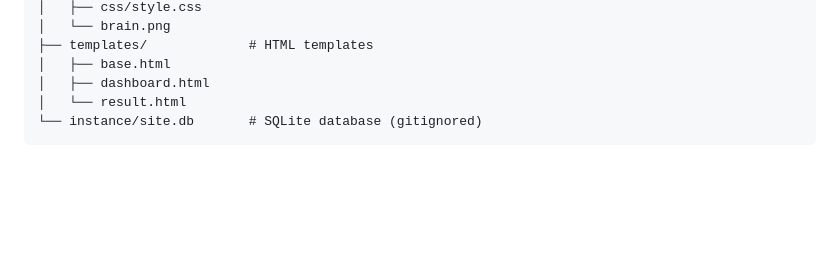
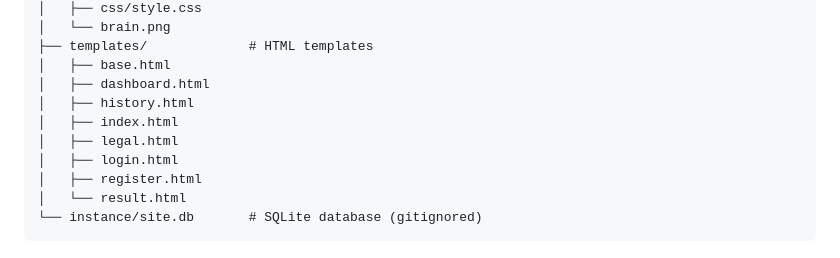
Before and after one commit to piyushb03/Mind-Sphere, a Markdown page: README.md, the part around the change. GitHub-like rendering; blank space fills up the shorter version.

````diff
--- a/README.md
+++ b/README.md
@@ -81,6 +81,11 @@ MindSphere/
 ├── templates/             # HTML templates
 │   ├── base.html
 │   ├── dashboard.html
+│   ├── history.html
+│   ├── index.html
+│   ├── legal.html
+│   ├── login.html
+│   ├── register.html
 │   └── result.html
 └── instance/site.db       # SQLite database (gitignored)
 ```
````
